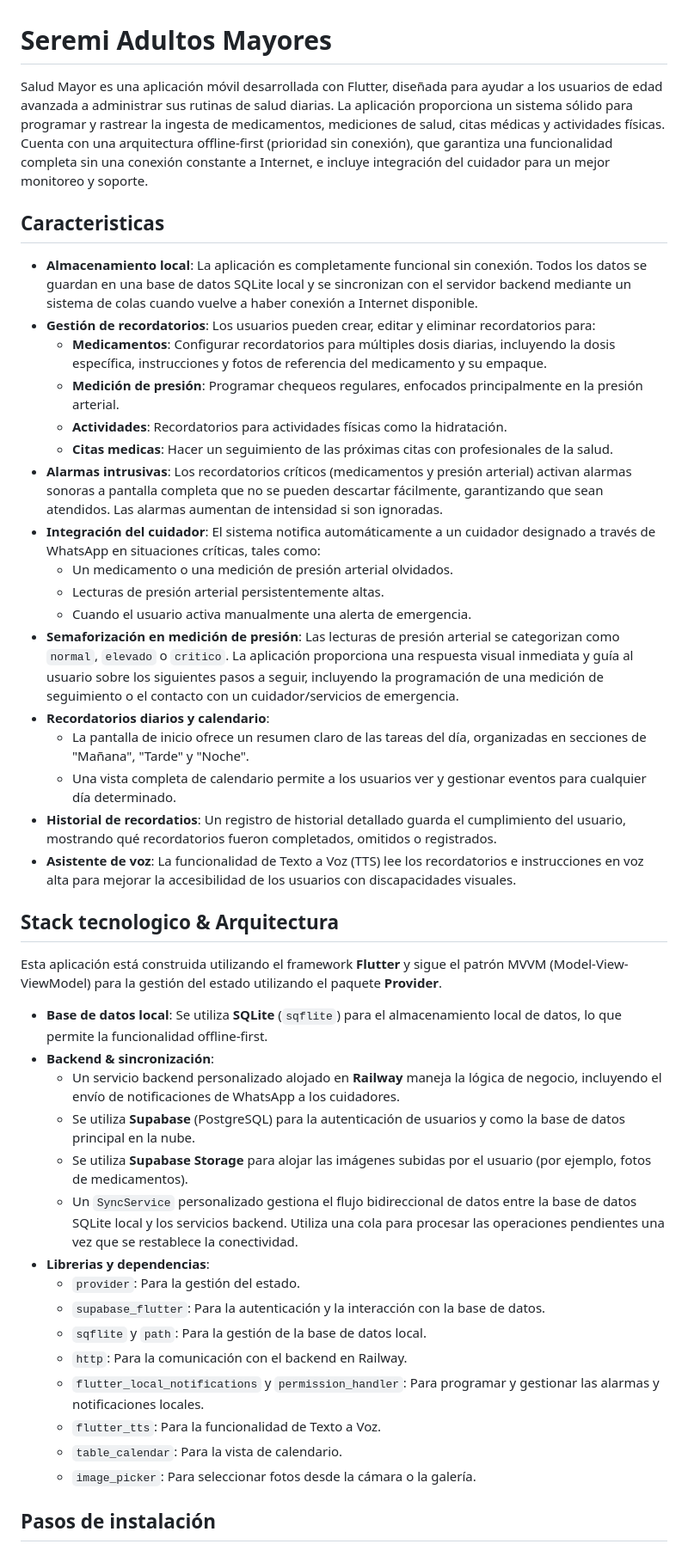
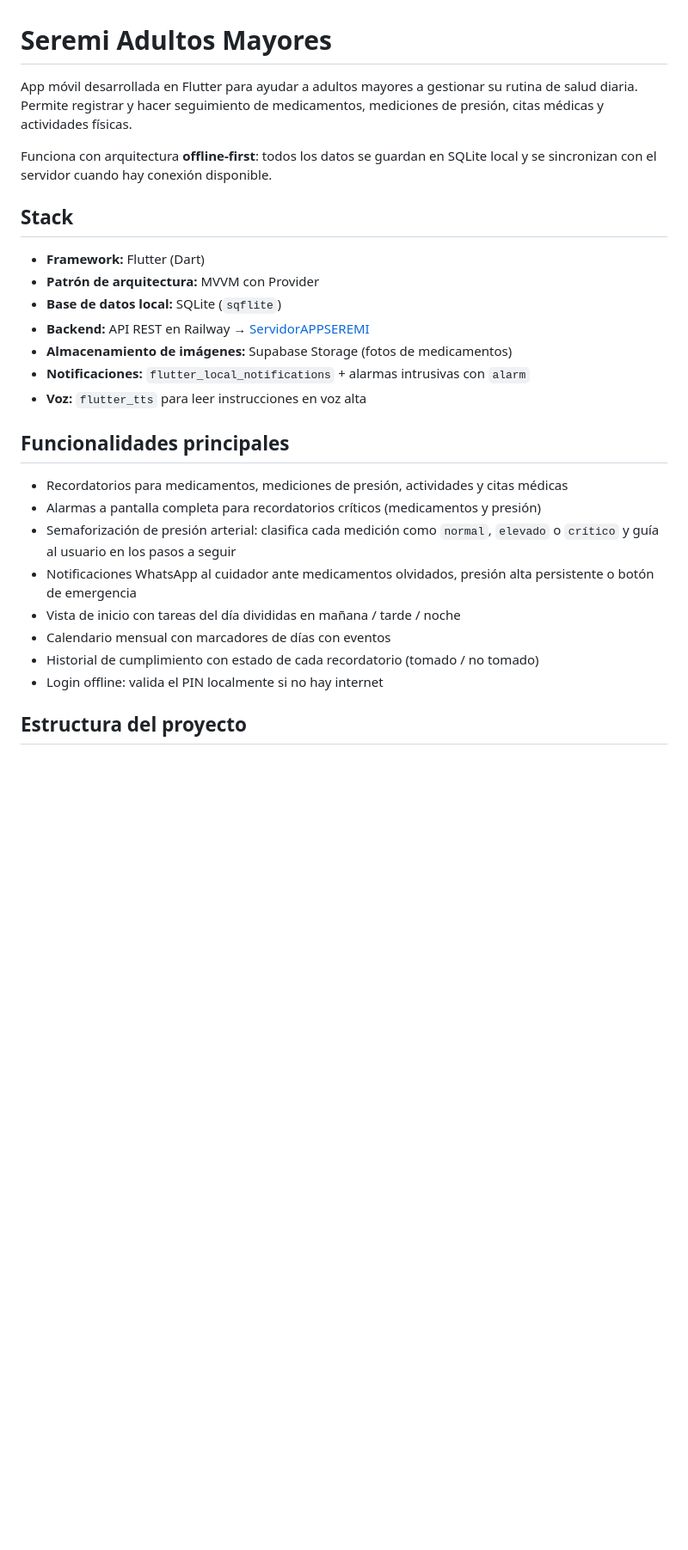
Before and after one commit to velaskovsy/Seremi-Adultos-mayores, a Markdown page: README.md, the part around one of its changes. Shown at 86% size. Rendered like a GitHub page; blank space fills up the shorter version.

```diff
--- a/README.md
+++ b/README.md
@@ -1,46 +1,29 @@
 # Seremi Adultos Mayores
 
-Salud Mayor es una aplicación móvil desarrollada con Flutter, diseñada para ayudar a los usuarios de edad avanzada a administrar sus rutinas de salud diarias. La aplicación proporciona un sistema sólido para programar y rastrear la ingesta de medicamentos, mediciones de salud, citas médicas y actividades físicas. Cuenta con una arquitectura offline-first (prioridad sin conexión), que garantiza una funcionalidad completa sin una conexión constante a Internet, e incluye integración del cuidador para un mejor monitoreo y soporte.
+App móvil desarrollada en Flutter para ayudar a adultos mayores a gestionar su rutina de salud diaria. Permite registrar y hacer seguimiento de medicamentos, mediciones de presión, citas médicas y actividades físicas.
 
-## Caracteristicas
+Funciona con arquitectura **offline-first**: todos los datos se guardan en SQLite local y se sincronizan con el servidor cuando hay conexión disponible.
 
-*   **Almacenamiento local**: La aplicación es completamente funcional sin conexión. Todos los datos se guardan en una base de datos SQLite local y se sincronizan con el servidor backend mediante un sistema de colas cuando vuelve a haber conexión a Internet disponible.
-*   **Gestión de recordatorios**: Los usuarios pueden crear, editar y eliminar recordatorios para:
-    *   **Medicamentos**: Configurar recordatorios para múltiples dosis diarias, incluyendo la dosis específica, instrucciones y fotos de referencia del medicamento y su empaque.
-    *   **Medición de presión**: Programar chequeos regulares, enfocados principalmente en la presión arterial.
-    *   **Actividades**: Recordatorios para actividades físicas como la hidratación.
-    *   **Citas medicas**: Hacer un seguimiento de las próximas citas con profesionales de la salud.
-*   **Alarmas intrusivas**: Los recordatorios críticos (medicamentos y presión arterial) activan alarmas sonoras a pantalla completa que no se pueden descartar fácilmente, garantizando que sean atendidos. Las alarmas aumentan de intensidad si son ignoradas.
-*   **Integración del cuidador**: El sistema notifica automáticamente a un cuidador designado a través de WhatsApp en situaciones críticas, tales como:
-    *   Un medicamento o una medición de presión arterial olvidados.
-    *   Lecturas de presión arterial persistentemente altas.
-    *   Cuando el usuario activa manualmente una alerta de emergencia.
-*   **Semaforización en medición de presión**: Las lecturas de presión arterial se categorizan como `normal`, `elevado` o `critico`. La aplicación proporciona una respuesta visual inmediata y guía al usuario sobre los siguientes pasos a seguir, incluyendo la programación de una medición de seguimiento o el contacto con un cuidador/servicios de emergencia.
-*   **Recordatorios diarios y calendario**:
-    *   La pantalla de inicio ofrece un resumen claro de las tareas del día, organizadas en secciones de "Mañana", "Tarde" y "Noche".
-    *   Una vista completa de calendario permite a los usuarios ver y gestionar eventos para cualquier día determinado.
-*   **Historial de recordatios**: Un registro de historial detallado guarda el cumplimiento del usuario, mostrando qué recordatorios fueron completados, omitidos o registrados.
-*   **Asistente de voz**: La funcionalidad de Texto a Voz (TTS) lee los recordatorios e instrucciones en voz alta para mejorar la accesibilidad de los usuarios con discapacidades visuales.
+## Stack
 
-## Stack tecnologico & Arquitectura
+- **Framework:** Flutter (Dart)
+- **Patrón de arquitectura:** MVVM con Provider
+- **Base de datos local:** SQLite (`sqflite`)
+- **Backend:** API REST en Railway → [ServidorAPPSEREMI](https://github.com/Dmarcan/ServidorAPPSEREMI.git)
+- **Almacenamiento de imágenes:** Supabase Storage (fotos de medicamentos)
+- **Notificaciones:** `flutter_local_notifications` + alarmas intrusivas con `alarm`
+- **Voz:** `flutter_tts` para leer instrucciones en voz alta
 
-Esta aplicación está construida utilizando el framework **Flutter** y sigue el patrón MVVM (Model-View-ViewModel) para la gestión del estado utilizando el paquete **Provider**.
+## Funcionalidades principales
 
-*   **Base de datos local**: Se utiliza **SQLite** (`sqflite`) para el almacenamiento local de datos, lo que permite la funcionalidad offline-first.
-*   **Backend & sincronización**:
-    *   Un servicio backend personalizado alojado en **Railway** maneja la lógica de negocio, incluyendo el envío de notificaciones de WhatsApp a los cuidadores.
-    *   Se utiliza **Supabase** (PostgreSQL) para la autenticación de usuarios y como la base de datos principal en la nube.
-    *   Se utiliza **Supabase Storage** para alojar las imágenes subidas por el usuario (por ejemplo, fotos de medicamentos).
-    *   Un `SyncService` personalizado gestiona el flujo bidireccional de datos entre la base de datos SQLite local y los servicios backend. Utiliza una cola para procesar las operaciones pendientes una vez que se restablece la conectividad.
-*   **Librerias y dependencias**:
-    *   `provider`: Para la gestión del estado.
-    *   `supabase_flutter`: Para la autenticación y la interacción con la base de datos.
-    *   `sqflite` y `path`: Para la gestión de la base de datos local.
-    *   `http`: Para la comunicación con el backend en Railway.
-    *   `flutter_local_notifications` y `permission_handler`: Para programar y gestionar las alarmas y notificaciones locales.
-    *   `flutter_tts`: Para la funcionalidad de Texto a Voz.
-    *   `table_calendar`: Para la vista de calendario.
-    *   `image_picker`: Para seleccionar fotos desde la cámara o la galería.
+- Recordatorios para medicamentos, mediciones de presión, actividades y citas médicas
+- Alarmas a pantalla completa para recordatorios críticos (medicamentos y presión)
+- Semaforización de presión arterial: clasifica cada medición como `normal`, `elevado` o `crítico` y guía al usuario en los pasos a seguir
+- Notificaciones WhatsApp al cuidador ante medicamentos olvidados, presión alta persistente o botón de emergencia
+- Vista de inicio con tareas del día divididas en mañana / tarde / noche
+- Calendario mensual con marcadores de días con eventos
+- Historial de cumplimiento con estado de cada recordatorio (tomado / no tomado)
+- Login offline: valida el PIN localmente si no hay internet
 
-## Pasos de instalación
+## Estructura del proyecto
 
```
Also changed, not shown: other parts of README.md (+72 -11 lines).
